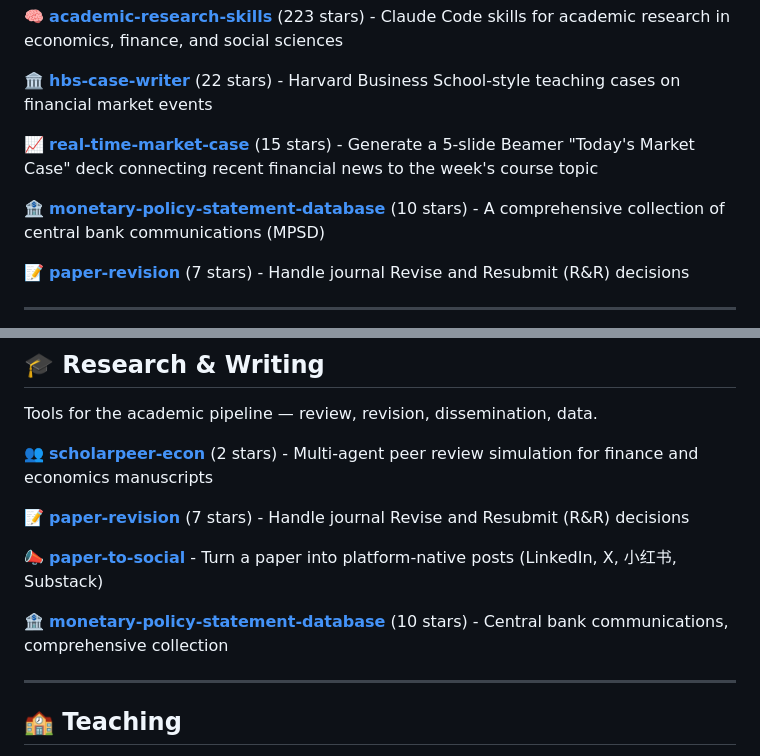
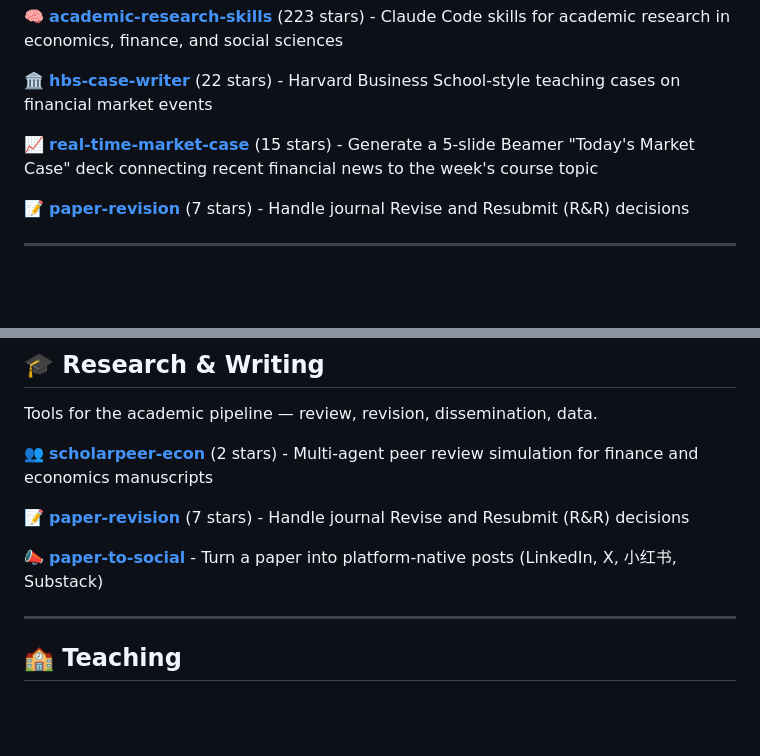
Before and after one commit to franklee16/franklee16, a Markdown page: README.md, 2 parts joined by grey strips. GitHub-like rendering; blank space fills up the shorter version.

Commit message:
Remove private MPSD repo from README (404 for visitors)
Co-Authored-By: Claude Code <noreply@anthropic.com>

```diff
--- a/README.md
+++ b/README.md
@@ -24,8 +24,6 @@ The ones people use most.
 
 📈 [**real-time-market-case**](https://github.com/franklee16/real-time-market-case) (<!--stars:real-time-market-case-->15<!--/stars--> stars) - Generate a 5-slide Beamer "Today's Market Case" deck connecting recent financial news to the week's course topic
 
-🏦 [**monetary-policy-statement-database**](https://github.com/franklee16/monetary-policy-statement-database) (<!--stars:monetary-policy-statement-database-->10<!--/stars--> stars) - A comprehensive collection of central bank communications (MPSD)
-
 📝 [**paper-revision**](https://github.com/franklee16/paper-revision) (<!--stars:paper-revision-->7<!--/stars--> stars) - Handle journal Revise and Resubmit (R&R) decisions
 
 ---
@@ -39,8 +37,6 @@ Tools for the academic pipeline — review, revision, dissemination, data.
 📝 [**paper-revision**](https://github.com/franklee16/paper-revision) (<!--stars:paper-revision-->7<!--/stars--> stars) - Handle journal Revise and Resubmit (R&R) decisions
 
 📣 [**paper-to-social**](https://github.com/franklee16/paper-to-social) - Turn a paper into platform-native posts (LinkedIn, X, 小红书, Substack)
-
-🏦 [**monetary-policy-statement-database**](https://github.com/franklee16/monetary-policy-statement-database) (<!--stars:monetary-policy-statement-database-->10<!--/stars--> stars) - Central bank communications, comprehensive collection
 
 ---
 
```
